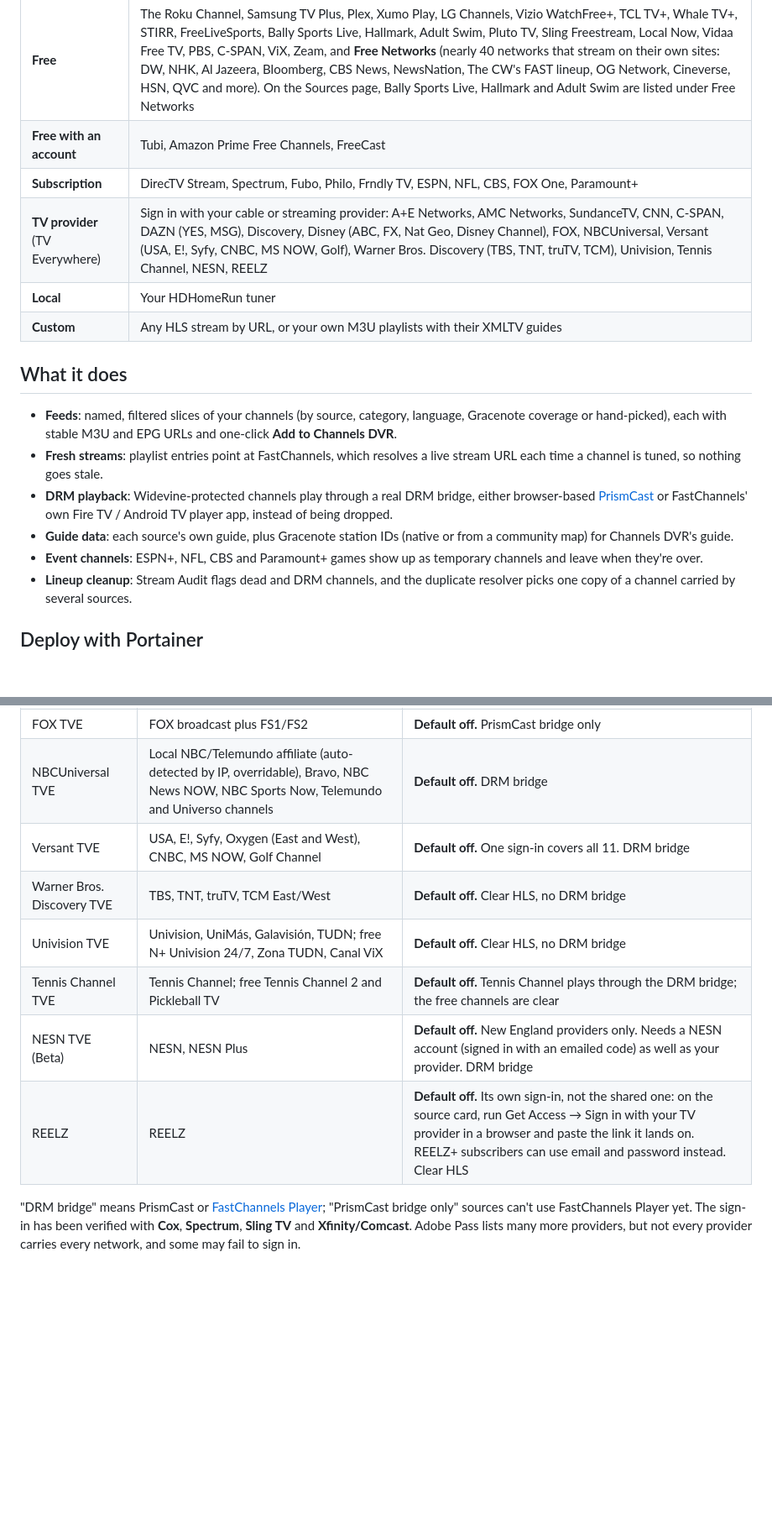
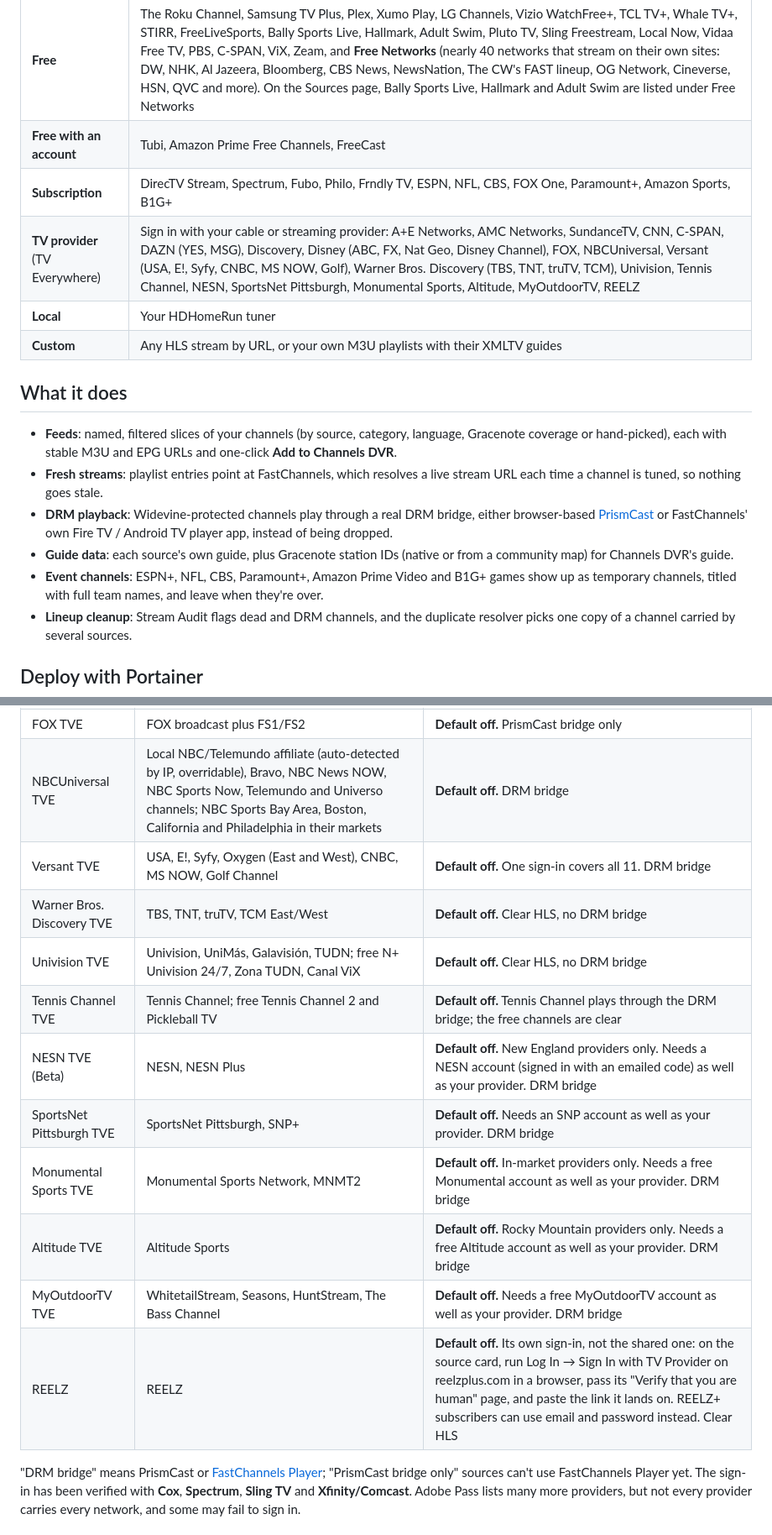
Before and after one commit to kineticman/FastChannels, a Markdown page: README.md, 2 parts joined by grey strips. Shown at 84% size. GitHub-like rendering; blank space fills up the shorter version.

```diff
--- a/README.md
+++ b/README.md
@@ -12,8 +12,8 @@ Sources are grouped the same way as on the **Sources** page. A handful of free s
 |-------|---------|
 | **Free** | The Roku Channel, Samsung TV Plus, Plex, Xumo Play, LG Channels, Vizio WatchFree+, TCL TV+, Whale TV+, STIRR, FreeLiveSports, Bally Sports Live, Hallmark, Adult Swim, Pluto TV, Sling Freestream, Local Now, Vidaa Free TV, PBS, C-SPAN, ViX, Zeam, and **Free Networks** (nearly 40 networks that stream on their own sites: DW, NHK, Al Jazeera, Bloomberg, CBS News, NewsNation, The CW's FAST lineup, OG Network, Cineverse, HSN, QVC and more). On the Sources page, Bally Sports Live, Hallmark and Adult Swim are listed under Free Networks |
 | **Free with an account** | Tubi, Amazon Prime Free Channels, FreeCast |
-| **Subscription** | DirecTV Stream, Spectrum, Fubo, Philo, Frndly TV, ESPN, NFL, CBS, FOX One, Paramount+ |
-| **TV provider** (TV Everywhere) | Sign in with your cable or streaming provider: A+E Networks, AMC Networks, SundanceTV, CNN, C-SPAN, DAZN (YES, MSG), Discovery, Disney (ABC, FX, Nat Geo, Disney Channel), FOX, NBCUniversal, Versant (USA, E!, Syfy, CNBC, MS NOW, Golf), Warner Bros. Discovery (TBS, TNT, truTV, TCM), Univision, Tennis Channel, NESN, REELZ |
+| **Subscription** | DirecTV Stream, Spectrum, Fubo, Philo, Frndly TV, ESPN, NFL, CBS, FOX One, Paramount+, Amazon Sports, B1G+ |
+| **TV provider** (TV Everywhere) | Sign in with your cable or streaming provider: A+E Networks, AMC Networks, SundanceTV, CNN, C-SPAN, DAZN (YES, MSG), Discovery, Disney (ABC, FX, Nat Geo, Disney Channel), FOX, NBCUniversal, Versant (USA, E!, Syfy, CNBC, MS NOW, Golf), Warner Bros. Discovery (TBS, TNT, truTV, TCM), Univision, Tennis Channel, NESN, SportsNet Pittsburgh, Monumental Sports, Altitude, MyOutdoorTV, REELZ |
 | **Local** | Your HDHomeRun tuner |
 | **Custom** | Any HLS stream by URL, or your own M3U playlists with their XMLTV guides |
 
@@ -23,7 +23,7 @@ Sources are grouped the same way as on the **Sources** page. A handful of free s
 - **Fresh streams**: playlist entries point at FastChannels, which resolves a live stream URL each time a channel is tuned, so nothing goes stale.
 - **DRM playback**: Widevine-protected channels play through a real DRM bridge, either browser-based [PrismCast](https://github.com/hjdhjd/prismcast) or FastChannels' own Fire TV / Android TV player app, instead of being dropped.
 - **Guide data**: each source's own guide, plus Gracenote station IDs (native or from a community map) for Channels DVR's guide.
-- **Event channels**: ESPN+, NFL, CBS and Paramount+ games show up as temporary channels and leave when they're over.
+- **Event channels**: ESPN+, NFL, CBS, Paramount+, Amazon Prime Video and B1G+ games show up as temporary channels, titled with full team names, and leave when they're over.
 - **Lineup cleanup**: Stream Audit flags dead and DRM channels, and the duplicate resolver picks one copy of a channel carried by several sources.
 
 ## Deploy with Portainer
@@ -407,13 +411,17 @@ If one source should sign in with a different TV provider than the rest, choose
 | Discovery TVE | Discovery, HGTV, Food Network, TLC and sister networks | **Default off.** PrismCast bridge only |
 | Disney TVE | Your local ABC station, Freeform, FX, FXX, FXM, Nat Geo, Nat Geo Wild, Disney Channel, Disney Junior, Disney XD; free ABC News Live | **Default off.** Two provider sign-ins (ABC/FX/Nat Geo and the Disney channels). DRM bridge |
 | FOX TVE | FOX broadcast plus FS1/FS2 | **Default off.** PrismCast bridge only |
-| NBCUniversal TVE | Local NBC/Telemundo affiliate (auto-detected by IP, overridable), Bravo, NBC News NOW, NBC Sports Now, Telemundo and Universo channels | **Default off.** DRM bridge |
+| NBCUniversal TVE | Local NBC/Telemundo affiliate (auto-detected by IP, overridable), Bravo, NBC News NOW, NBC Sports Now, Telemundo and Universo channels; NBC Sports Bay Area, Boston, California and Philadelphia in their markets | **Default off.** DRM bridge |
 | Versant TVE | USA, E!, Syfy, Oxygen (East and West), CNBC, MS NOW, Golf Channel | **Default off.** One sign-in covers all 11. DRM bridge |
 | Warner Bros. Discovery TVE | TBS, TNT, truTV, TCM East/West | **Default off.** Clear HLS, no DRM bridge |
 | Univision TVE | Univision, UniMás, Galavisión, TUDN; free N+ Univision 24/7, Zona TUDN, Canal ViX | **Default off.** Clear HLS, no DRM bridge |
 | Tennis Channel TVE | Tennis Channel; free Tennis Channel 2 and Pickleball TV | **Default off.** Tennis Channel plays through the DRM bridge; the free channels are clear |
 | NESN TVE (Beta) | NESN, NESN Plus | **Default off.** New England providers only. Needs a NESN account (signed in with an emailed code) as well as your provider. DRM bridge |
-| REELZ | REELZ | **Default off.** Its own sign-in, not the shared one: on the source card, run Get Access → Sign in with your TV provider in a browser and paste the link it lands on. REELZ+ subscribers can use email and password instead. Clear HLS |
+| SportsNet Pittsburgh TVE | SportsNet Pittsburgh, SNP+ | **Default off.** Needs an SNP account as well as your provider. DRM bridge |
+| Monumental Sports TVE | Monumental Sports Network, MNMT2 | **Default off.** In-market providers only. Needs a free Monumental account as well as your provider. DRM bridge |
+| Altitude TVE | Altitude Sports | **Default off.** Rocky Mountain providers only. Needs a free Altitude account as well as your provider. DRM bridge |
+| MyOutdoorTV TVE | WhitetailStream, Seasons, HuntStream, The Bass Channel | **Default off.** Needs a free MyOutdoorTV account as well as your provider. DRM bridge |
+| REELZ | REELZ | **Default off.** Its own sign-in, not the shared one: on the source card, run Log In → Sign In with TV Provider on reelzplus.com in a browser, pass its "Verify that you are human" page, and paste the link it lands on. REELZ+ subscribers can use email and password instead. Clear HLS |
 
 "DRM bridge" means PrismCast or [FastChannels Player](#fastchannels-player); "PrismCast bridge only" sources can't use FastChannels Player yet. The sign-in has been verified with **Cox**, **Spectrum**, **Sling TV** and **Xfinity/Comcast**. Adobe Pass lists many more providers, but not every provider carries every network, and some may fail to sign in.
 
```
Also changed, not shown: other parts of README.md (+12 -8 lines).
